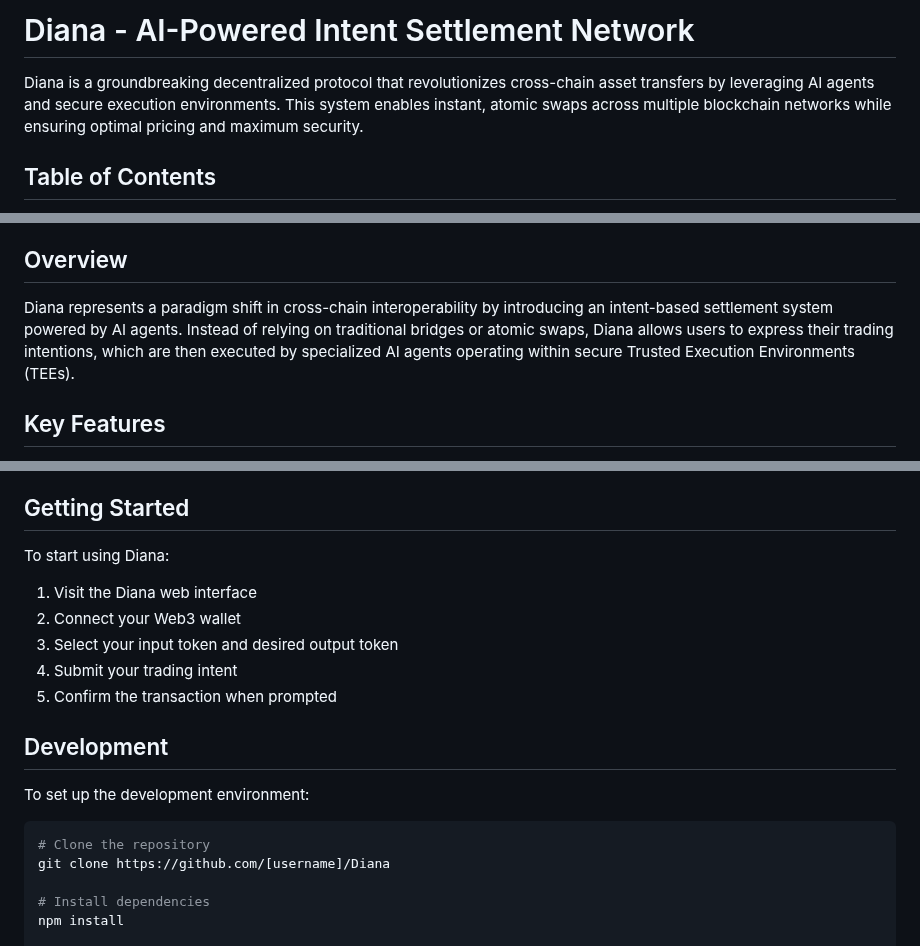
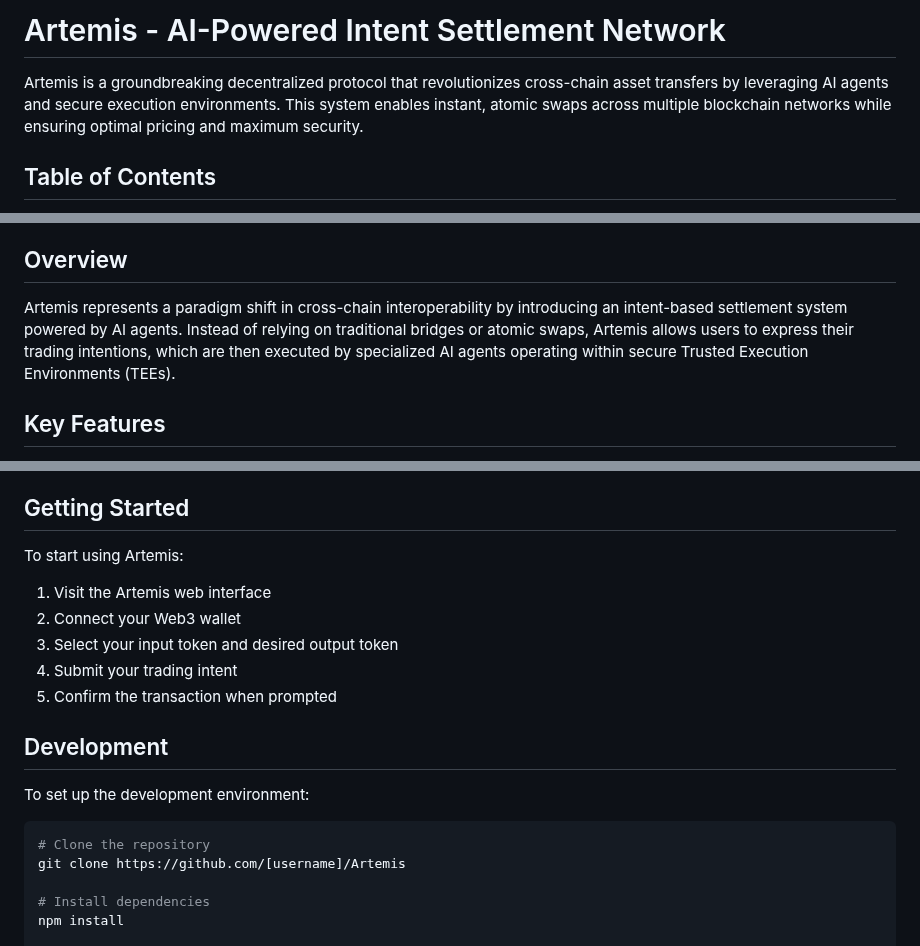
Before and after one commit to x-senpai-x/Artemis-, a Markdown page: README.md, 3 parts joined by grey strips. Rendered like a GitHub page.

````diff
--- a/README.md
+++ b/README.md
@@ -1,6 +1,6 @@
-# Diana - AI-Powered Intent Settlement Network
+# Artemis - AI-Powered Intent Settlement Network
 
-Diana is a groundbreaking decentralized protocol that revolutionizes cross-chain asset transfers by leveraging AI agents and secure execution environments. This system enables instant, atomic swaps across multiple blockchain networks while ensuring optimal pricing and maximum security.
+Artemis is a groundbreaking decentralized protocol that revolutionizes cross-chain asset transfers by leveraging AI agents and secure execution environments. This system enables instant, atomic swaps across multiple blockchain networks while ensuring optimal pricing and maximum security.
 
 ## Table of Contents
 
@@ -16,7 +16,7 @@ Diana is a groundbreaking decentralized protocol that revolutionizes cross-chain
 
 ## Overview
 
-Diana represents a paradigm shift in cross-chain interoperability by introducing an intent-based settlement system powered by AI agents. Instead of relying on traditional bridges or atomic swaps, Diana allows users to express their trading intentions, which are then executed by specialized AI agents operating within secure Trusted Execution Environments (TEEs).
+Artemis represents a paradigm shift in cross-chain interoperability by introducing an intent-based settlement system powered by AI agents. Instead of relying on traditional bridges or atomic swaps, Artemis allows users to express their trading intentions, which are then executed by specialized AI agents operating within secure Trusted Execution Environments (TEEs).
 
 ## Key Features
 
@@ -106,9 +106,9 @@ Currently, Diana supports the following networks:
 
 ## Getting Started
 
-To start using Diana:
+To start using Artemis:
 
-1. Visit the Diana web interface
+1. Visit the Artemis web interface
 2. Connect your Web3 wallet
 3. Select your input token and desired output token
 4. Submit your trading intent
@@ -120,7 +120,7 @@ To set up the development environment:
 
 ```bash
 # Clone the repository
-git clone https://github.com/[username]/Diana
+git clone https://github.com/[username]/Artemis
 
 # Install dependencies
 npm install
````
Also changed, not shown: other parts of README.md (+1 -1 lines).
